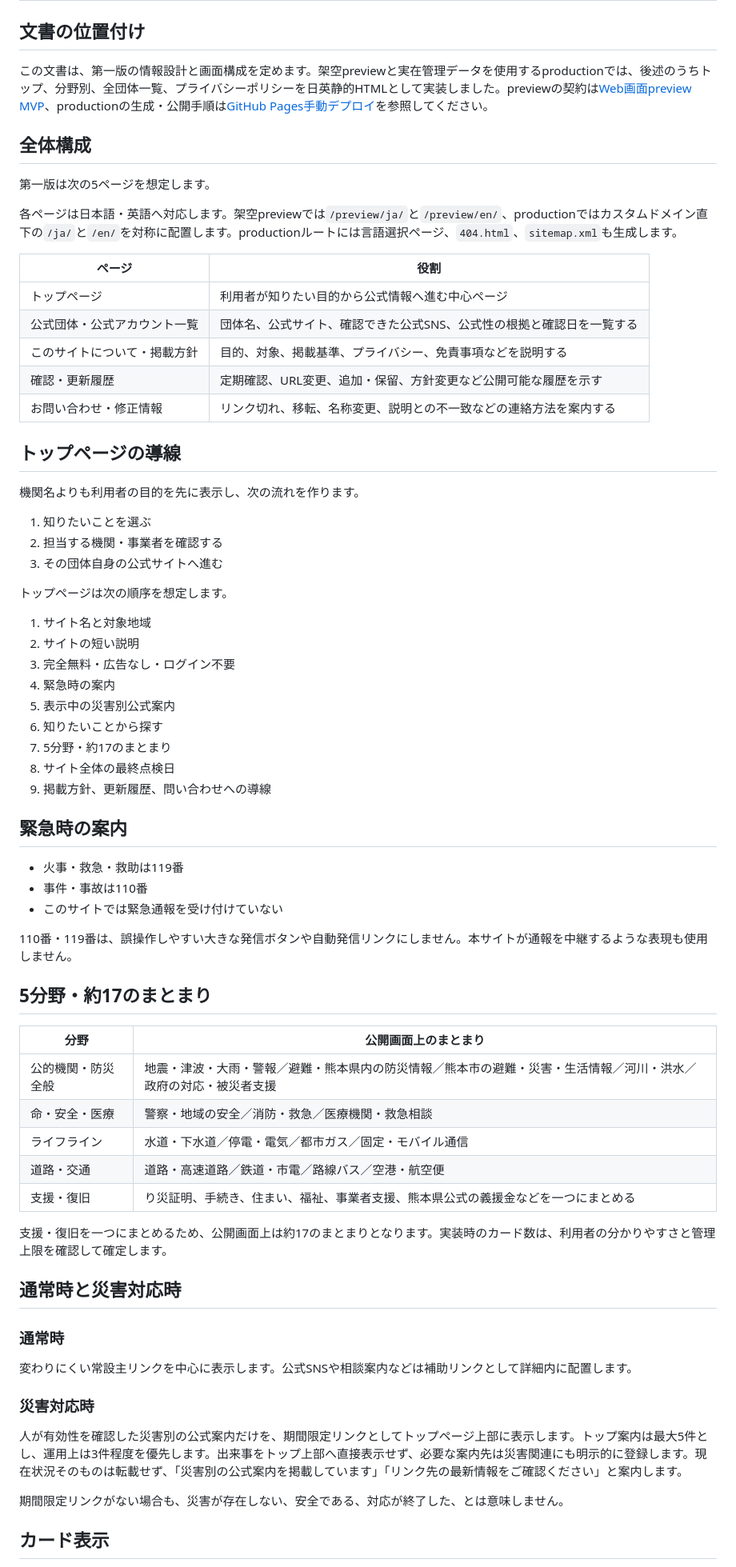
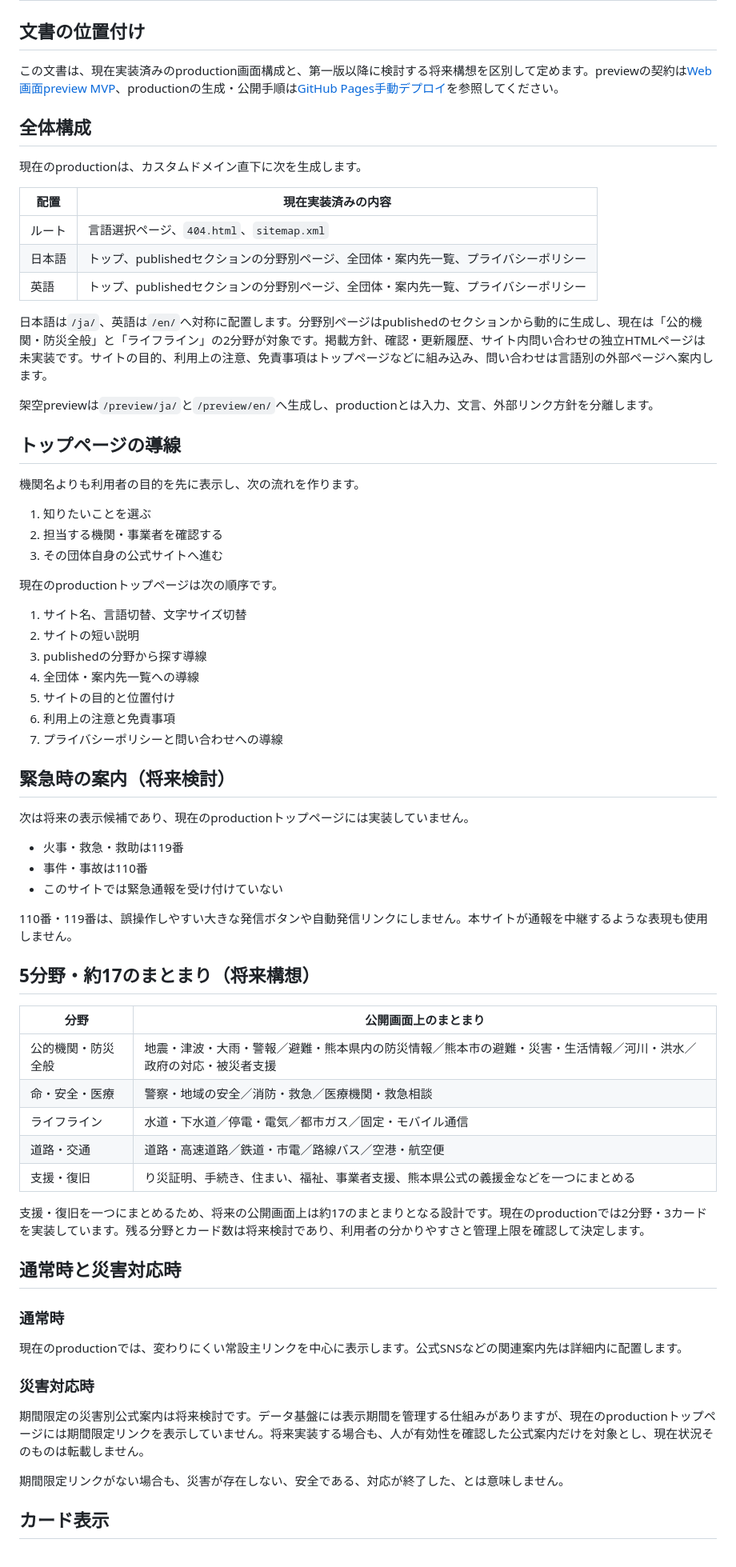
Before and after one commit to na0AaooQ/madoguchi-mimamori-for-official-info, a Markdown page: docs/SITE_STRUCTURE.md, the part around one of its changes. Shown at 80% size. GitHub-like rendering.

```diff
--- a/docs/SITE_STRUCTURE.md
+++ b/docs/SITE_STRUCTURE.md
@@ -2,21 +2,21 @@
 
 ## 文書の位置付け
 
-この文書は、第一版の情報設計と画面構成を定めます。架空previewと実在管理データを使用するproductionでは、後述のうちトップ、分野別、全団体一覧、プライバシーポリシーを日英静的HTMLとして実装しました。previewの契約は[Web画面preview MVP](WEB_UI_PREVIEW_MVP.md)、productionの生成・公開手順は[GitHub Pages手動デプロイ](GITHUB_PAGES_DEPLOYMENT.md)を参照してください。
+この文書は、現在実装済みのproduction画面構成と、第一版以降に検討する将来構想を区別して定めます。previewの契約は[Web画面preview MVP](WEB_UI_PREVIEW_MVP.md)、productionの生成・公開手順は[GitHub Pages手動デプロイ](GITHUB_PAGES_DEPLOYMENT.md)を参照してください。
 
 ## 全体構成
 
-第一版は次の5ページを想定します。
+現在のproductionは、カスタムドメイン直下に次を生成します。
 
-各ページは日本語・英語へ対応します。架空previewでは`/preview/ja/`と`/preview/en/`、productionではカスタムドメイン直下の`/ja/`と`/en/`を対称に配置します。productionルートには言語選択ページ、`404.html`、`sitemap.xml`も生成します。
+| 配置   | 現在実装済みの内容                                                                  |
+| ------ | ----------------------------------------------------------------------------------- |
+| ルート | 言語選択ページ、`404.html`、`sitemap.xml`                                           |
+| 日本語 | トップ、publishedセクションの分野別ページ、全団体・案内先一覧、プライバシーポリシー |
+| 英語   | トップ、publishedセクションの分野別ページ、全団体・案内先一覧、プライバシーポリシー |
 
-| ページ                       | 役割                                                                  |
-| ---------------------------- | --------------------------------------------------------------------- |
-| トップページ                 | 利用者が知りたい目的から公式情報へ進む中心ページ                      |
-| 公式団体・公式アカウント一覧 | 団体名、公式サイト、確認できた公式SNS、公式性の根拠と確認日を一覧する |
-| このサイトについて・掲載方針 | 目的、対象、掲載基準、プライバシー、免責事項などを説明する            |
-| 確認・更新履歴               | 定期確認、URL変更、追加・保留、方針変更など公開可能な履歴を示す       |
-| お問い合わせ・修正情報       | リンク切れ、移転、名称変更、説明との不一致などの連絡方法を案内する    |
+日本語は`/ja/`、英語は`/en/`へ対称に配置します。分野別ページはpublishedのセクションから動的に生成し、現在は「公的機関・防災全般」と「ライフライン」の2分野が対象です。掲載方針、確認・更新履歴、サイト内問い合わせの独立HTMLページは未実装です。サイトの目的、利用上の注意、免責事項はトップページなどに組み込み、問い合わせは言語別の外部ページへ案内します。
+
+架空previewは`/preview/ja/`と`/preview/en/`へ生成し、productionとは入力、文言、外部リンク方針を分離します。
 
 ## トップページの導線
 
@@ -26,19 +26,19 @@
 2. 担当する機関・事業者を確認する
 3. その団体自身の公式サイトへ進む
 
-トップページは次の順序を想定します。
+現在のproductionトップページは次の順序です。
 
-1. サイト名と対象地域
+1. サイト名、言語切替、文字サイズ切替
 2. サイトの短い説明
-3. 完全無料・広告なし・ログイン不要
-4. 緊急時の案内
-5. 表示中の災害別公式案内
-6. 知りたいことから探す
-7. 5分野・約17のまとまり
-8. サイト全体の最終点検日
-9. 掲載方針、更新履歴、問い合わせへの導線
+3. publishedの分野から探す導線
+4. 全団体・案内先一覧への導線
+5. サイトの目的と位置付け
+6. 利用上の注意と免責事項
+7. プライバシーポリシーと問い合わせへの導線
 
-## 緊急時の案内
+## 緊急時の案内（将来検討）
+
+次は将来の表示候補であり、現在のproductionトップページには実装していません。
 
 - 火事・救急・救助は119番
 - 事件・事故は110番
@@ -46,7 +46,7 @@
 
 110番・119番は、誤操作しやすい大きな発信ボタンや自動発信リンクにしません。本サイトが通報を中継するような表現も使用しません。
 
-## 5分野・約17のまとまり
+## 5分野・約17のまとまり（将来構想）
 
 | 分野               | 公開画面上のまとまり                                                                                               |
 | ------------------ | ------------------------------------------------------------------------------------------------------------------ |
@@ -56,17 +56,17 @@
 | 道路・交通         | 道路・高速道路／鉄道・市電／路線バス／空港・航空便                                                                 |
 | 支援・復旧         | り災証明、手続き、住まい、福祉、事業者支援、熊本県公式の義援金などを一つにまとめる                                 |
 
-支援・復旧を一つにまとめるため、公開画面上は約17のまとまりとなります。実装時のカード数は、利用者の分かりやすさと管理上限を確認して確定します。
+支援・復旧を一つにまとめるため、将来の公開画面上は約17のまとまりとなる設計です。現在のproductionでは2分野・3カードを実装しています。残る分野とカード数は将来検討であり、利用者の分かりやすさと管理上限を確認して決定します。
 
 ## 通常時と災害対応時
 
 ### 通常時
 
-変わりにくい常設主リンクを中心に表示します。公式SNSや相談案内などは補助リンクとして詳細内に配置します。
+現在のproductionでは、変わりにくい常設主リンクを中心に表示します。公式SNSなどの関連案内先は詳細内に配置します。
 
 ### 災害対応時
 
-人が有効性を確認した災害別の公式案内だけを、期間限定リンクとしてトップページ上部に表示します。トップ案内は最大5件とし、運用上は3件程度を優先します。出来事をトップ上部へ直接表示せず、必要な案内先は災害関連にも明示的に登録します。現在状況そのものは転載せず、「災害別の公式案内を掲載しています」「リンク先の最新情報をご確認ください」と案内します。
+期間限定の災害別公式案内は将来検討です。データ基盤には表示期間を管理する仕組みがありますが、現在のproductionトップページには期間限定リンクを表示していません。将来実装する場合も、人が有効性を確認した公式案内だけを対象とし、現在状況そのものは転載しません。
 
 期間限定リンクがない場合も、災害が存在しない、安全である、対応が終了した、とは意味しません。
 
```
Also changed, not shown: other parts of docs/SITE_STRUCTURE.md (+34 -29 lines), README.md (+18 -13 lines).
